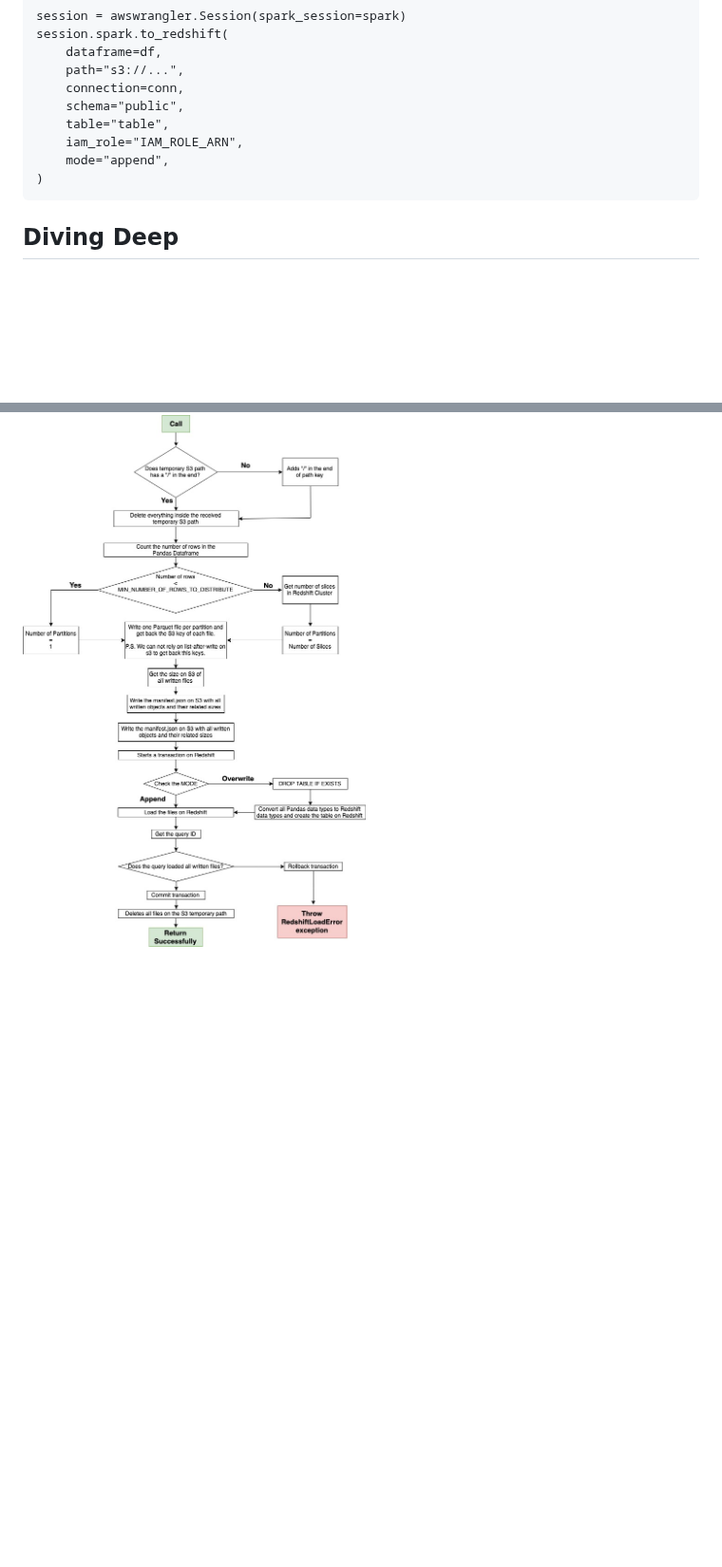
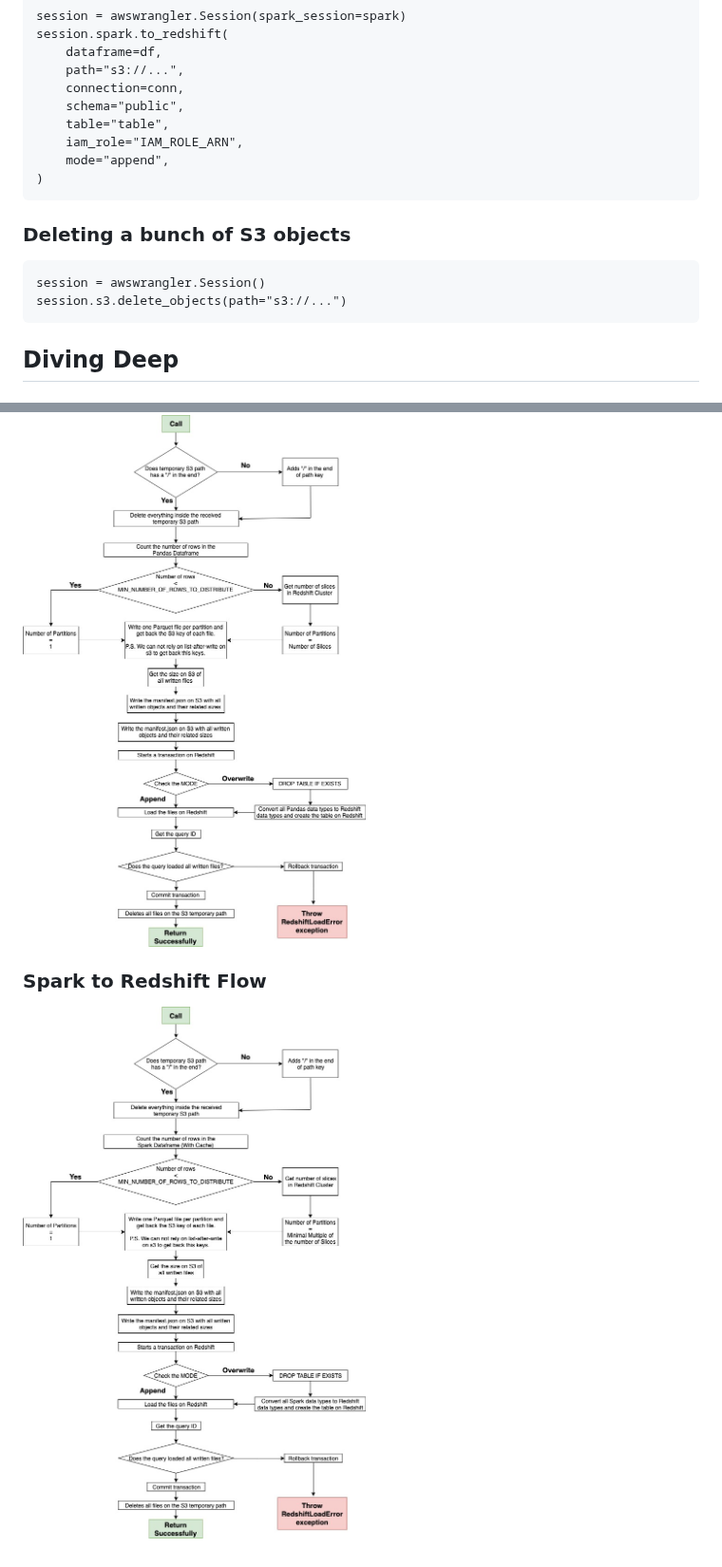
Before and after one commit to larquss/aws-data-wrangler, a Markdown page: README.md, 2 parts joined by grey strips. Shown at 95% size. GitHub-like rendering; pictures changed too: docs/spark-to-redshift/spark-to-redshift-flow.jpg (added); blank space fills up the shorter version.

Commit message:
Adding Spark-to-redshift flow on README.

````diff
--- a/README.md
+++ b/README.md
@@ -96,8 +122,19 @@ session.spark.to_redshift(
 )
 ```
 
+### Deleting a bunch of S3 objects
+
+```py3
+session = awswrangler.Session()
+session.s3.delete_objects(path="s3://...")
+```
+
 ## Diving Deep
 
 ### Pandas to Redshift Flow
 
 ![Pandas to Redshift Flow](docs/pandas-to-redshift/pandas-to-redshift-flow.jpg?raw=true "Pandas to Redshift Flow")
+
+### Spark to Redshift Flow
+
+![Spark to Redshift Flow](docs/spark-to-redshift/spark-to-redshift-flow.jpg?raw=true "Spark to Redshift Flow")
````
Also changed, not shown: other parts of README.md (+26 -0 lines), 2 other files.
